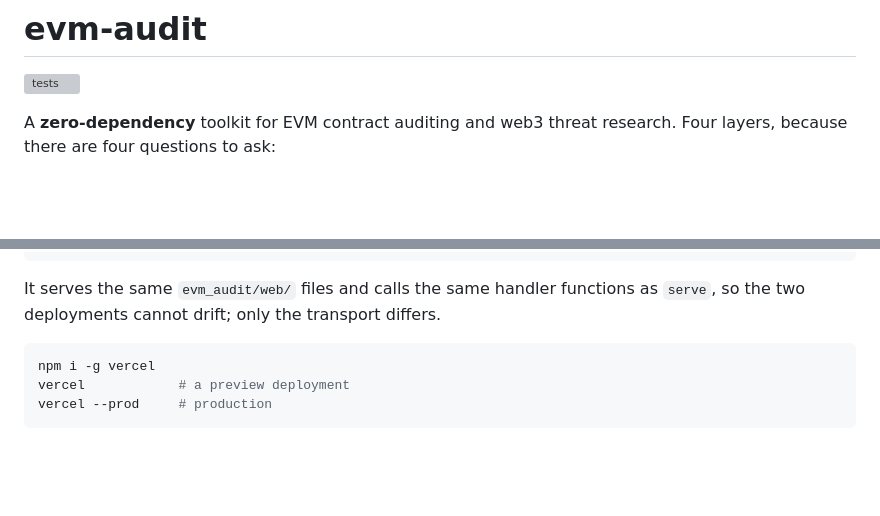
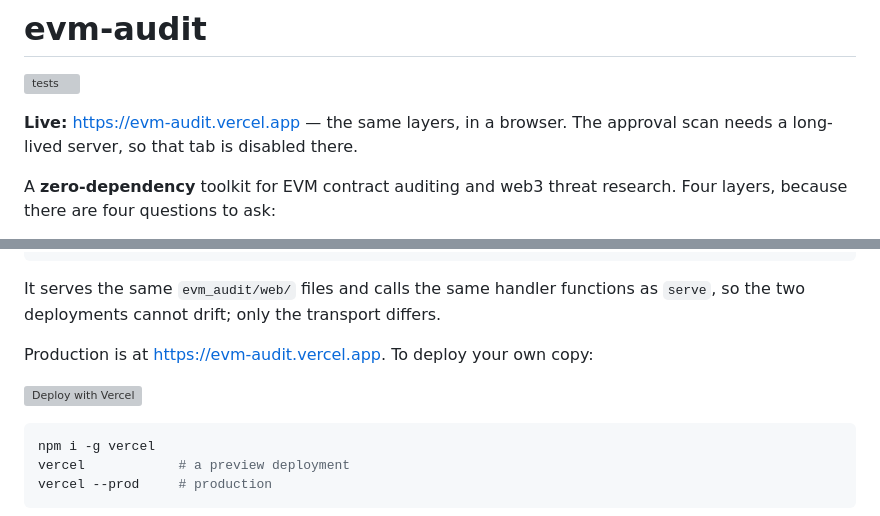
Before and after one commit to 0xZumii/evm-audit, a Markdown page: README.md, 2 parts joined by grey strips. Drawn GitHub-style; blank space fills up the shorter version; grey boxes are pictures that could not be loaded.

Commit message:
docs: record the live deployment and a deploy-your-own button

````diff
--- a/README.md
+++ b/README.md
@@ -1,6 +1,9 @@
 # evm-audit
 
 [![tests](https://github.com/0xZumii/evm-audit/actions/workflows/tests.yml/badge.svg)](https://github.com/0xZumii/evm-audit/actions/workflows/tests.yml)
+
+**Live:** <https://evm-audit.vercel.app> — the same layers, in a browser. The
+approval scan needs a long-lived server, so that tab is disabled there.
 
 A **zero-dependency** toolkit for EVM contract auditing and web3 threat
 research. Four layers, because there are four questions to ask:
@@ -392,6 +395,10 @@ pyproject.toml       [tool.vercel] entrypoint = "app:app"
 It serves the same `evm_audit/web/` files and calls the same handler functions as
 `serve`, so the two deployments cannot drift; only the transport differs.
 
+Production is at <https://evm-audit.vercel.app>. To deploy your own copy:
+
+[![Deploy with Vercel](https://vercel.com/button)](https://vercel.com/new/clone?repository-url=https%3A%2F%2Fgithub.com%2F0xZumii%2Fevm-audit)
+
 ```bash
 npm i -g vercel
 vercel            # a preview deployment
````
